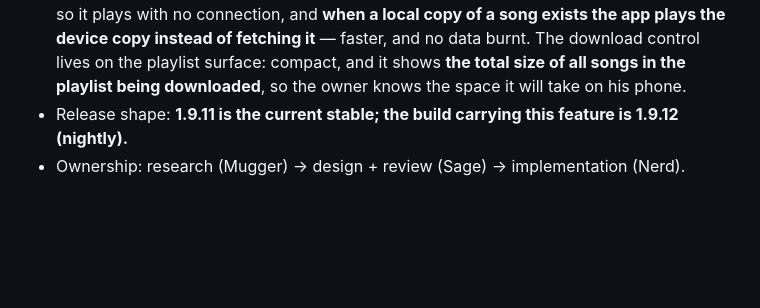
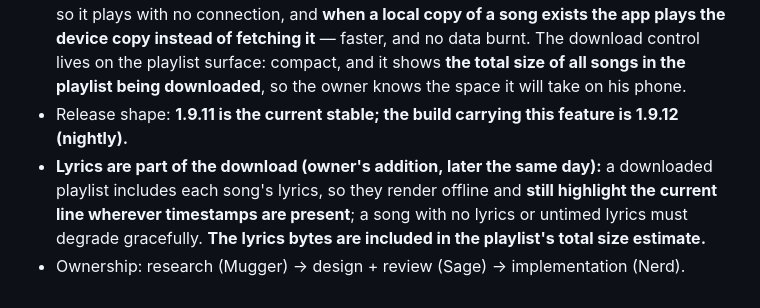
Before and after one commit to Eclypheon/navilite, a Markdown page: DECISIONS.md, the part around the change. Drawn GitHub-style; blank space fills up the shorter version.

Commit message:
docs: lyrics are part of the offline download and the size estimate (owner, 1.9.12)

```diff
--- a/DECISIONS.md
+++ b/DECISIONS.md
@@ -172,4 +172,8 @@ research, then the owner decides what is built. **If all four land, this is v2.0
   surface: compact, and it shows **the total size of all songs in the playlist being downloaded**, so
   the owner knows the space it will take on his phone.
 - Release shape: **1.9.11 is the current stable; the build carrying this feature is 1.9.12 (nightly).**
+- **Lyrics are part of the download (owner's addition, later the same day):** a downloaded playlist
+  includes each song's lyrics, so they render offline and **still highlight the current line wherever
+  timestamps are present**; a song with no lyrics or untimed lyrics must degrade gracefully.
+  **The lyrics bytes are included in the playlist's total size estimate.**
 - Ownership: research (Mugger) → design + review (Sage) → implementation (Nerd).
```
